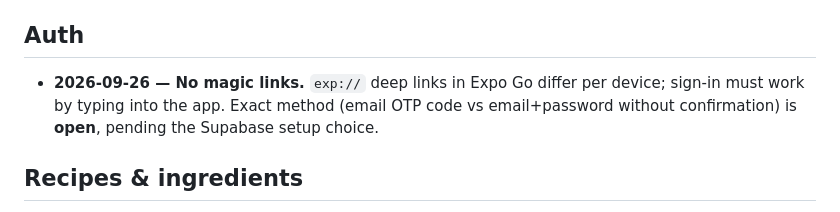
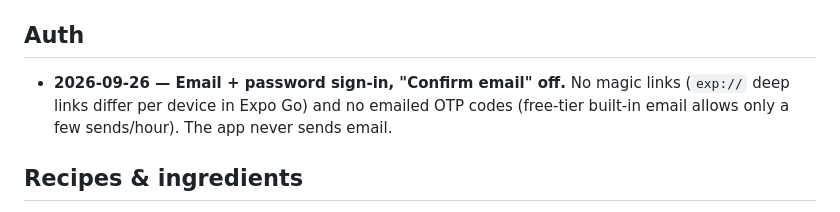
Before and after one commit to martinvrbka/foodie-match, a Markdown page: DECISIONS.md, the part around the change. Drawn GitHub-style.

```diff
--- a/DECISIONS.md
+++ b/DECISIONS.md
@@ -6,7 +6,7 @@ Short, dated. Read before changing business rules. Replace entries that become o
 - **2026-09-26 — `primaryStrong` `#C8431F` for CTA buttons.** Brand `#E4572E` with white text is ~3.7:1 (fails AA for normal text); it stays for icons and large bold text. Dark text on saffron/mustard/herb. Enforced by `src/theme/__tests__/contrast.test.ts`.
 
 ## Auth
-- **2026-09-26 — No magic links.** `exp://` deep links in Expo Go differ per device; sign-in must work by typing into the app. Exact method (email OTP code vs email+password without confirmation) is **open**, pending the Supabase setup choice.
+- **2026-09-26 — Email + password sign-in, "Confirm email" off.** No magic links (`exp://` deep links differ per device in Expo Go) and no emailed OTP codes (free-tier built-in email allows only a few sends/hour). The app never sends email.
 
 ## Recipes & ingredients
 - **2026-09-26 — Cook times are estimated and flagged.** TheMealDB has none; estimate from category, ingredient count and instruction length; `cook_time_estimated = true`.
```
Also changed, not shown: SPEC.md (+1 -1 lines).
